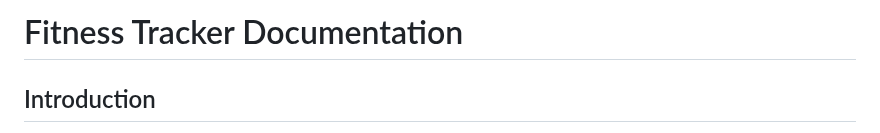
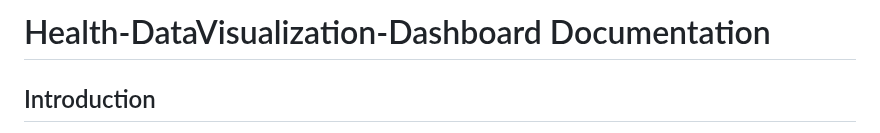
Before and after one commit to ujjwallimbu888/Health-DataVisualization-Dashboard, a Markdown page: readme.md, the part around the change. GitHub-like rendering.

```diff
--- a/readme.md
+++ b/readme.md
@@ -1,4 +1,4 @@
-# Fitness Tracker Documentation
+# Health-DataVisualization-Dashboard Documentation
 
 ## Introduction
 
```
